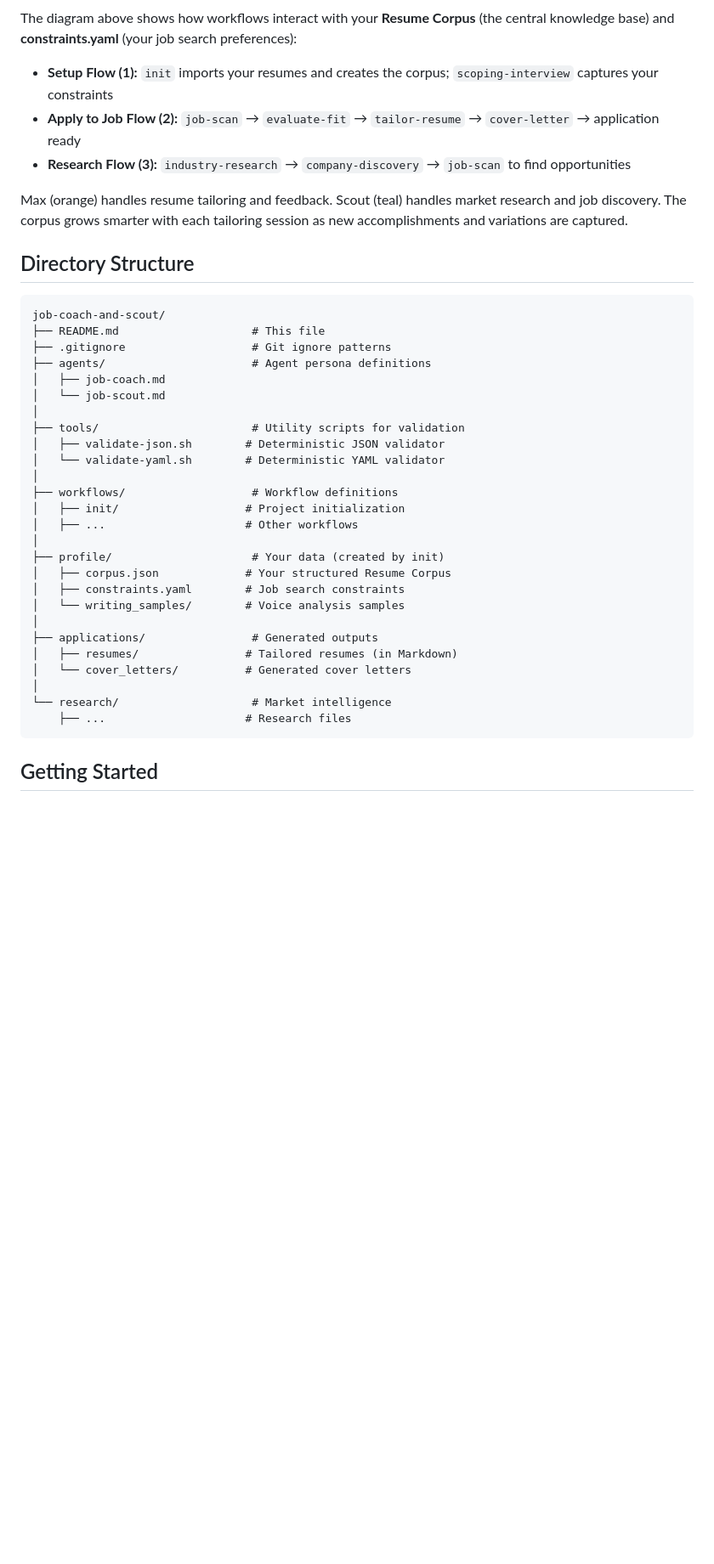
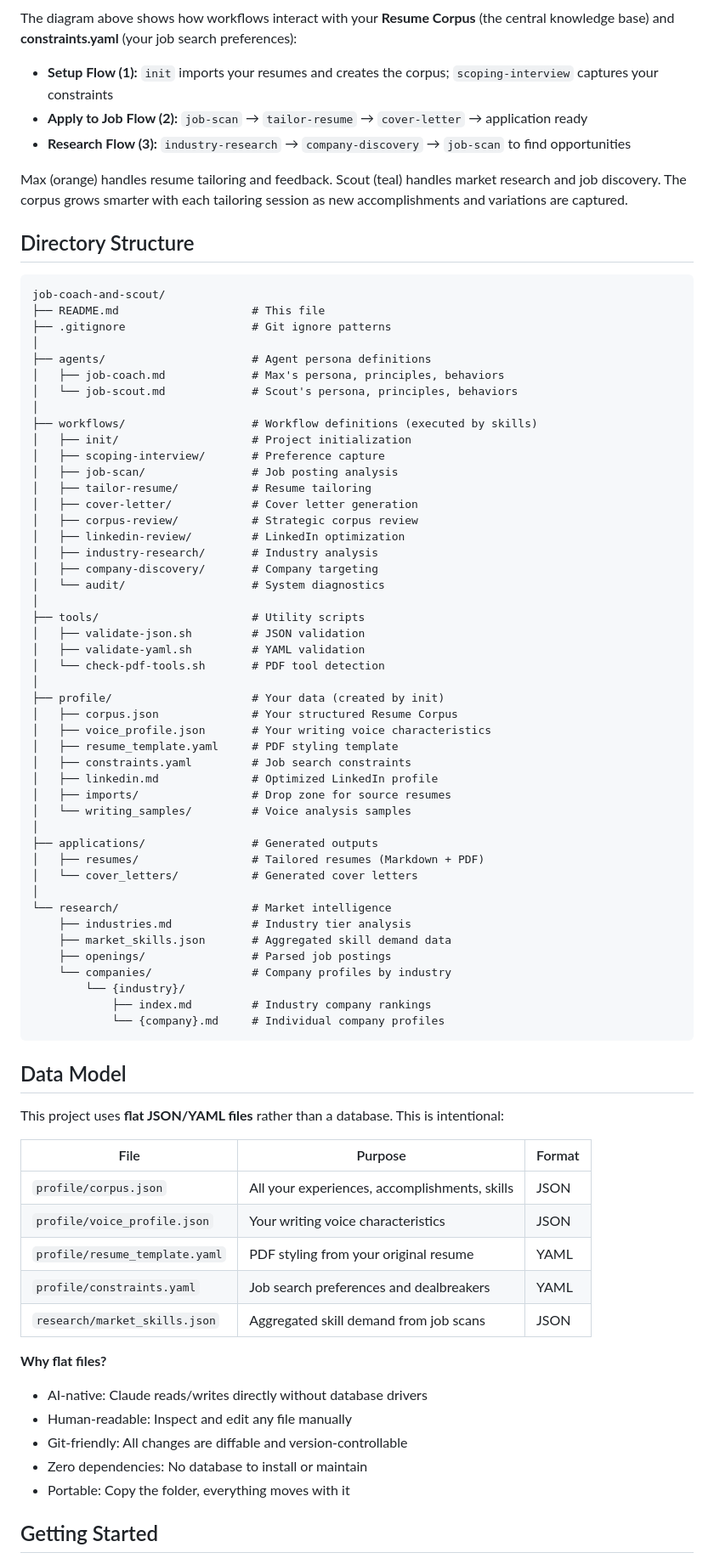
Before and after one commit to shindo107/job-coach-and-scout, a Markdown page: README.md, the part around one of its changes. Shown at 85% size. Rendered like a GitHub page; blank space fills up the shorter version.

````diff
--- a/README.md
+++ b/README.md
@@ -117,7 +171,7 @@ A strategic market intelligence analyst. Scout tracks hiring trends, evaluates c
 The diagram above shows how workflows interact with your **Resume Corpus** (the central knowledge base) and **constraints.yaml** (your job search preferences):
 
 - **Setup Flow (1):** `init` imports your resumes and creates the corpus; `scoping-interview` captures your constraints
-- **Apply to Job Flow (2):** `job-scan` → `evaluate-fit` → `tailor-resume` → `cover-letter` → application ready
+- **Apply to Job Flow (2):** `job-scan` → `tailor-resume` → `cover-letter` → application ready
 - **Research Flow (3):** `industry-research` → `company-discovery` → `job-scan` to find opportunities
 
 Max (orange) handles resume tailoring and feedback. Scout (teal) handles market research and job discovery. The corpus grows smarter with each tailoring session as new accomplishments and variations are captured.
@@ -128,30 +182,69 @@ Max (orange) handles resume tailoring and feedback. Scout (teal) handles market
 job-coach-and-scout/
 ├── README.md                    # This file
 ├── .gitignore                   # Git ignore patterns
+│
 ├── agents/                      # Agent persona definitions
-│   ├── job-coach.md
-│   └── job-scout.md
+│   ├── job-coach.md             # Max's persona, principles, behaviors
+│   └── job-scout.md             # Scout's persona, principles, behaviors
 │
-├── tools/                       # Utility scripts for validation
-│   ├── validate-json.sh        # Deterministic JSON validator
-│   └── validate-yaml.sh        # Deterministic YAML validator
+├── workflows/                   # Workflow definitions (executed by skills)
+│   ├── init/                    # Project initialization
+│   ├── scoping-interview/       # Preference capture
+│   ├── job-scan/                # Job posting analysis
+│   ├── tailor-resume/           # Resume tailoring
+│   ├── cover-letter/            # Cover letter generation
+│   ├── corpus-review/           # Strategic corpus review
+│   ├── linkedin-review/         # LinkedIn optimization
+│   ├── industry-research/       # Industry analysis
+│   ├── company-discovery/       # Company targeting
+│   └── audit/                   # System diagnostics
 │
-├── workflows/                   # Workflow definitions
-│   ├── init/                   # Project initialization
-│   ├── ...                     # Other workflows
+├── tools/                       # Utility scripts
+│   ├── validate-json.sh         # JSON validation
+│   ├── validate-yaml.sh         # YAML validation
+│   └── check-pdf-tools.sh       # PDF tool detection
 │
 ├── profile/                     # Your data (created by init)
-│   ├── corpus.json             # Your structured Resume Corpus
-│   ├── constraints.yaml        # Job search constraints
-│   └── writing_samples/        # Voice analysis samples
+│   ├── corpus.json              # Your structured Resume Corpus
+│   ├── voice_profile.json       # Your writing voice characteristics
+│   ├── resume_template.yaml     # PDF styling template
+│   ├── constraints.yaml         # Job search constraints
+│   ├── linkedin.md              # Optimized LinkedIn profile
+│   ├── imports/                 # Drop zone for source resumes
+│   └── writing_samples/         # Voice analysis samples
 │
 ├── applications/                # Generated outputs
-│   ├── resumes/                # Tailored resumes (in Markdown)
-│   └── cover_letters/          # Generated cover letters
+│   ├── resumes/                 # Tailored resumes (Markdown + PDF)
+│   └── cover_letters/           # Generated cover letters
 │
 └── research/                    # Market intelligence
-    ├── ...                     # Research files
+    ├── industries.md            # Industry tier analysis
+    ├── market_skills.json       # Aggregated skill demand data
+    ├── openings/                # Parsed job postings
+    └── companies/               # Company profiles by industry
+        └── {industry}/
+            ├── index.md         # Industry company rankings
+            └── {company}.md     # Individual company profiles
 ```
+
+## Data Model
+
+This project uses **flat JSON/YAML files** rather than a database. This is intentional:
+
+| File | Purpose | Format |
+|------|---------|--------|
+| `profile/corpus.json` | All your experiences, accomplishments, skills | JSON |
+| `profile/voice_profile.json` | Your writing voice characteristics | JSON |
+| `profile/resume_template.yaml` | PDF styling from your original resume | YAML |
+| `profile/constraints.yaml` | Job search preferences and dealbreakers | YAML |
+| `research/market_skills.json` | Aggregated skill demand from job scans | JSON |
+
+**Why flat files?**
+- AI-native: Claude reads/writes directly without database drivers
+- Human-readable: Inspect and edit any file manually
+- Git-friendly: All changes are diffable and version-controllable
+- Zero dependencies: No database to install or maintain
+- Portable: Copy the folder, everything moves with it
 
 ## Getting Started
 
````
Also changed, not shown: other parts of README.md (+112 -55 lines).
